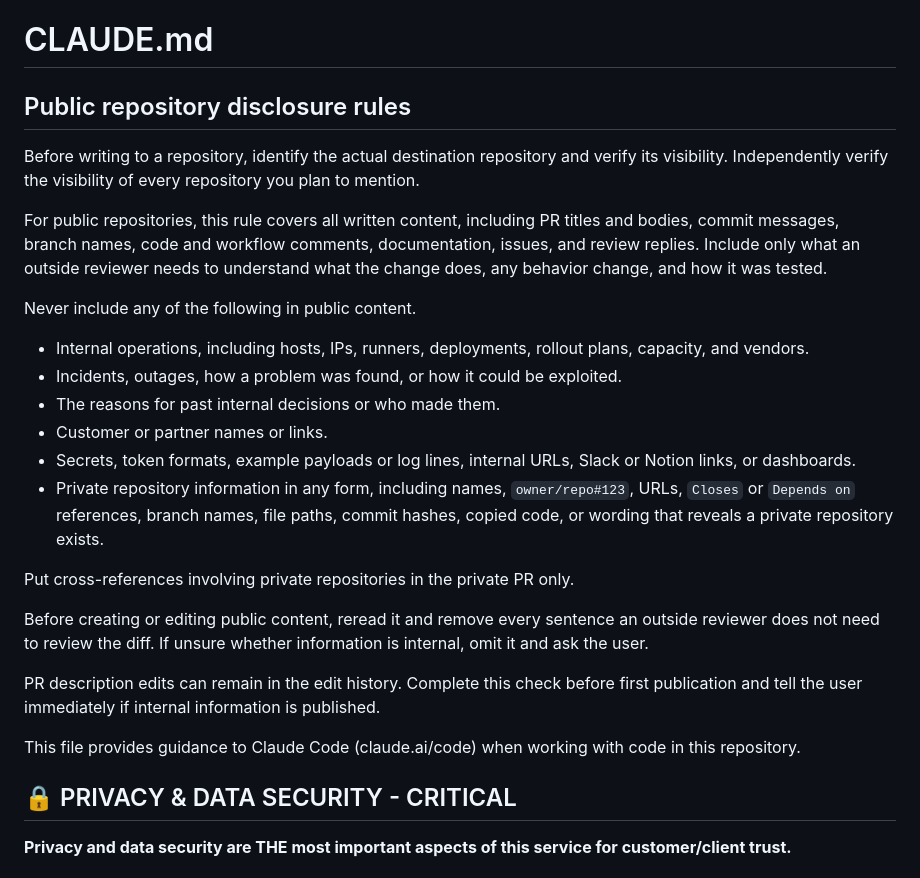
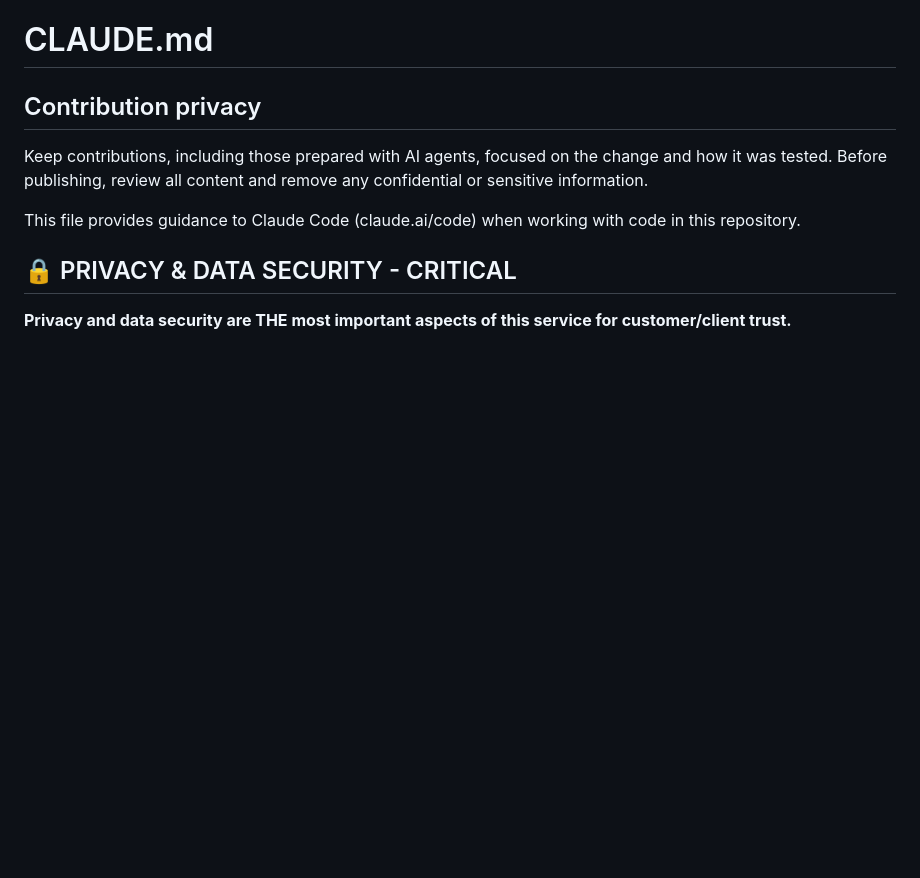
Before and after one commit to nearai/chat-api, a Markdown page: CLAUDE.md, the part around the change. GitHub-like rendering; blank space fills up the shorter version.

Commit message:
docs: simplify contribution privacy guidance

```diff
--- a/CLAUDE.md
+++ b/CLAUDE.md
@@ -1,25 +1,8 @@
 # CLAUDE.md
 
-## Public repository disclosure rules
+## Contribution privacy
 
-Before writing to a repository, identify the actual destination repository and verify its visibility. Independently verify the visibility of every repository you plan to mention.
-
-For public repositories, this rule covers all written content, including PR titles and bodies, commit messages, branch names, code and workflow comments, documentation, issues, and review replies. Include only what an outside reviewer needs to understand what the change does, any behavior change, and how it was tested.
-
-Never include any of the following in public content.
-
-- Internal operations, including hosts, IPs, runners, deployments, rollout plans, capacity, and vendors.
-- Incidents, outages, how a problem was found, or how it could be exploited.
-- The reasons for past internal decisions or who made them.
-- Customer or partner names or links.
-- Secrets, token formats, example payloads or log lines, internal URLs, Slack or Notion links, or dashboards.
-- Private repository information in any form, including names, `owner/repo#123`, URLs, `Closes` or `Depends on` references, branch names, file paths, commit hashes, copied code, or wording that reveals a private repository exists.
-
-Put cross-references involving private repositories in the private PR only.
-
-Before creating or editing public content, reread it and remove every sentence an outside reviewer does not need to review the diff. If unsure whether information is internal, omit it and ask the user.
-
-PR description edits can remain in the edit history. Complete this check before first publication and tell the user immediately if internal information is published.
+Keep contributions, including those prepared with AI agents, focused on the change and how it was tested. Before publishing, review all content and remove any confidential or sensitive information.
 
 This file provides guidance to Claude Code (claude.ai/code) when working with code in this repository.
 
```
